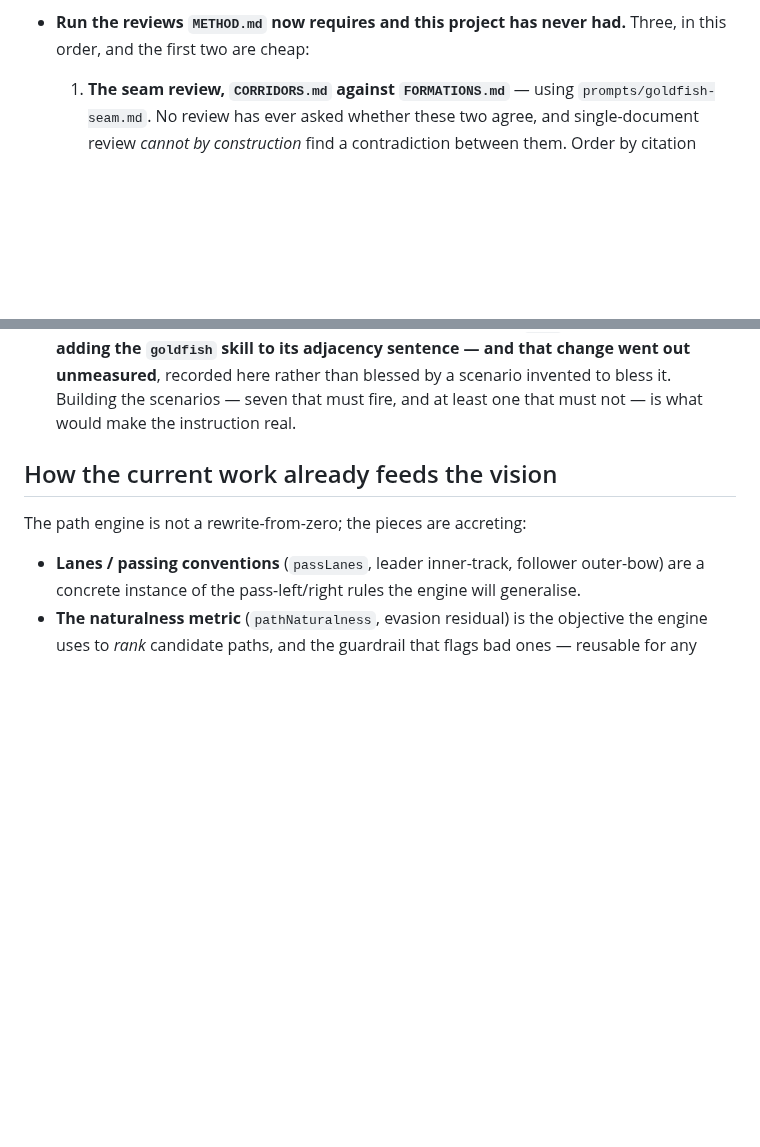
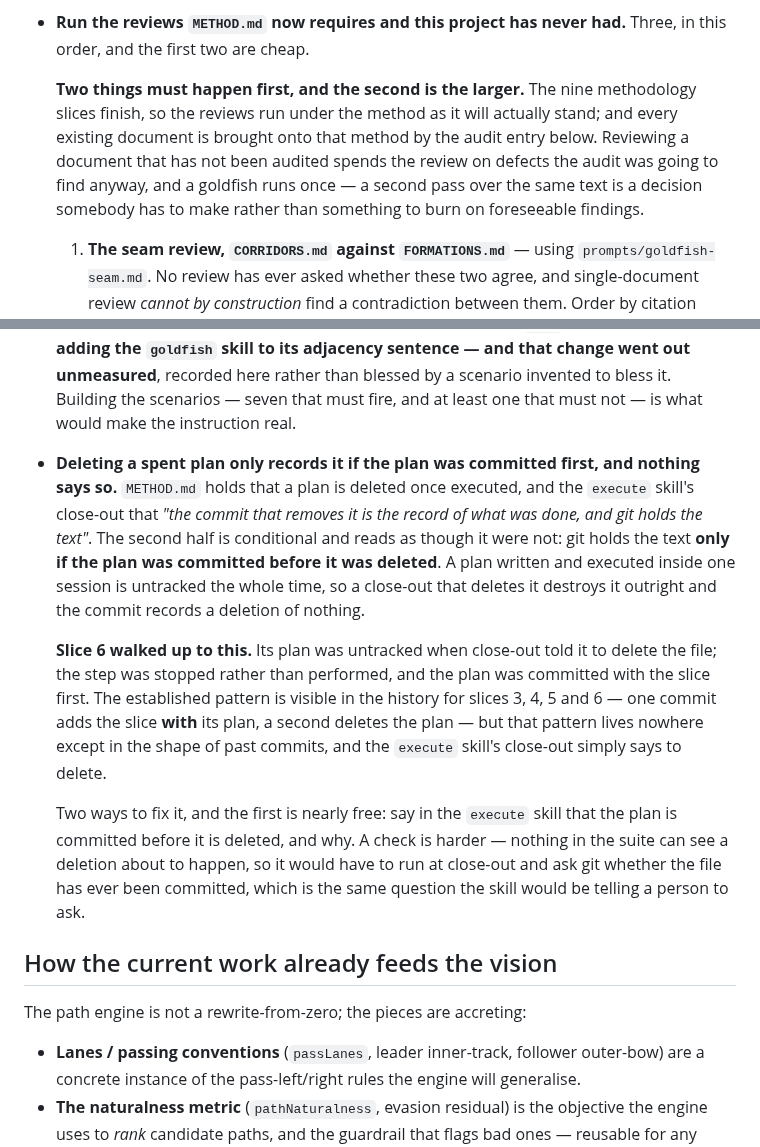
Before and after one commit to RNPGhost/RuedaSimulator, a Markdown page: ROADMAP.md, 2 parts joined by grey strips. GitHub-like rendering; blank space fills up the shorter version.

Commit message:
ROADMAP: the three reviews wait for the audit, and a spent plan must be committed first
Two entries slice 6 reached but left uncommitted, plus one correction to the second.

THE REVIEWS ENTRY GAINS ITS PRECONDITION. The seam, document and method reviews it
lists do not run when the nine slices finish; they run when the nine slices finish and
every existing document has been brought onto the method by the audit entry below.
Reviewing an unaudited document spends the review on defects the audit was going to
find anyway, and a goldfish runs once -- a second pass over the same text is a decision
somebody has to make, not something to burn on foreseeable findings.

THE BACKLOG GAINS THE HOLE SLICE 6 WALKED UP TO. A plan is deleted once executed and
the commit that removes it is said to be the record; that is true only if the plan was
committed before it was deleted. A plan written and executed inside one session is
untracked the whole time, so close-out destroys it outright and the commit records a
deletion of nothing. Slice 6's own plan was untracked when close-out told it to delete
the file. The pattern that saves it -- one commit adding the slice with its plan, a
second removing the plan -- is visible in the history for slices 4, 5 and 6 and lives
nowhere else.

THE CORRECTION. That entry attributed its quoted sentence to METHOD.md. The sentence is
in .claude/skills/execute/SKILL.md, inside close-out step 2; METHOD.md's whole statement
about plans is one line and does not mention git. As written, the entry sent a reader to
a file with nothing in it to fix, two sentences before naming the right one. Attribution
corrected, quote untouched.

Ten checks green. test/run.js unchanged by this and not re-baselined; test/visual.js
unrunnable on this checkout and not counted as passing.

Co-Authored-By: Claude Opus 5 <noreply@anthropic.com>

```diff
--- a/ROADMAP.md
+++ b/ROADMAP.md
@@ -423,7 +423,13 @@ blocks the pathing rework.
   the method, leaving this entry as the only place the mechanism is described.
 
 - **Run the reviews `METHOD.md` now requires and this project has never had.** Three, in this order, and
-  the first two are cheap:
+  the first two are cheap.
+
+  **Two things must happen first, and the second is the larger.** The nine methodology slices finish, so
+  the reviews run under the method as it will actually stand; and every existing document is brought onto
+  that method by the audit entry below. Reviewing a document that has not been audited spends the review
+  on defects the audit was going to find anyway, and a goldfish runs once — a second pass over the same
+  text is a decision somebody has to make rather than something to burn on foreseeable findings.
 
   1. **The seam review, `CORRIDORS.md` against `FORMATIONS.md`** — using `prompts/goldfish-seam.md`. No
      review has ever asked whether these two agree, and single-document review *cannot by construction*
@@ -573,6 +579,25 @@ blocks the pathing rework.
   to its adjacency sentence — and that change went out unmeasured**, recorded here rather than blessed
   by a scenario invented to bless it. Building the scenarios — seven that must fire, and at least one
   that must not — is what would make the instruction real.
+
+- **Deleting a spent plan only records it if the plan was committed first, and nothing says so.**
+  `METHOD.md` holds that a plan is deleted once executed, and the `execute` skill's close-out that
+  *"the commit that removes it is the record of what was done, and git holds the text"*. The second
+  half is conditional and reads as though it were not: git holds the text **only if the plan was
+  committed before it was deleted**. A plan written and executed inside one session is untracked the
+  whole time, so a close-out that deletes it destroys it outright and the commit records a deletion of
+  nothing.
+
+  **Slice 6 walked up to this.** Its plan was untracked when close-out told it to delete the file; the
+  step was stopped rather than performed, and the plan was committed with the slice first. The
+  established pattern is visible in the history for slices 3, 4, 5 and 6 — one commit adds the slice
+  **with** its plan, a second deletes the plan — but that pattern lives nowhere except in the shape of
+  past commits, and the `execute` skill's close-out simply says to delete.
+
+  Two ways to fix it, and the first is nearly free: say in the `execute` skill that the plan is
+  committed before it is deleted, and why. A check is harder — nothing in the suite can see a deletion
+  about to happen, so it would have to run at close-out and ask git whether the file has ever been
+  committed, which is the same question the skill would be telling a person to ask.
 
 ## How the current work already feeds the vision
 
```
